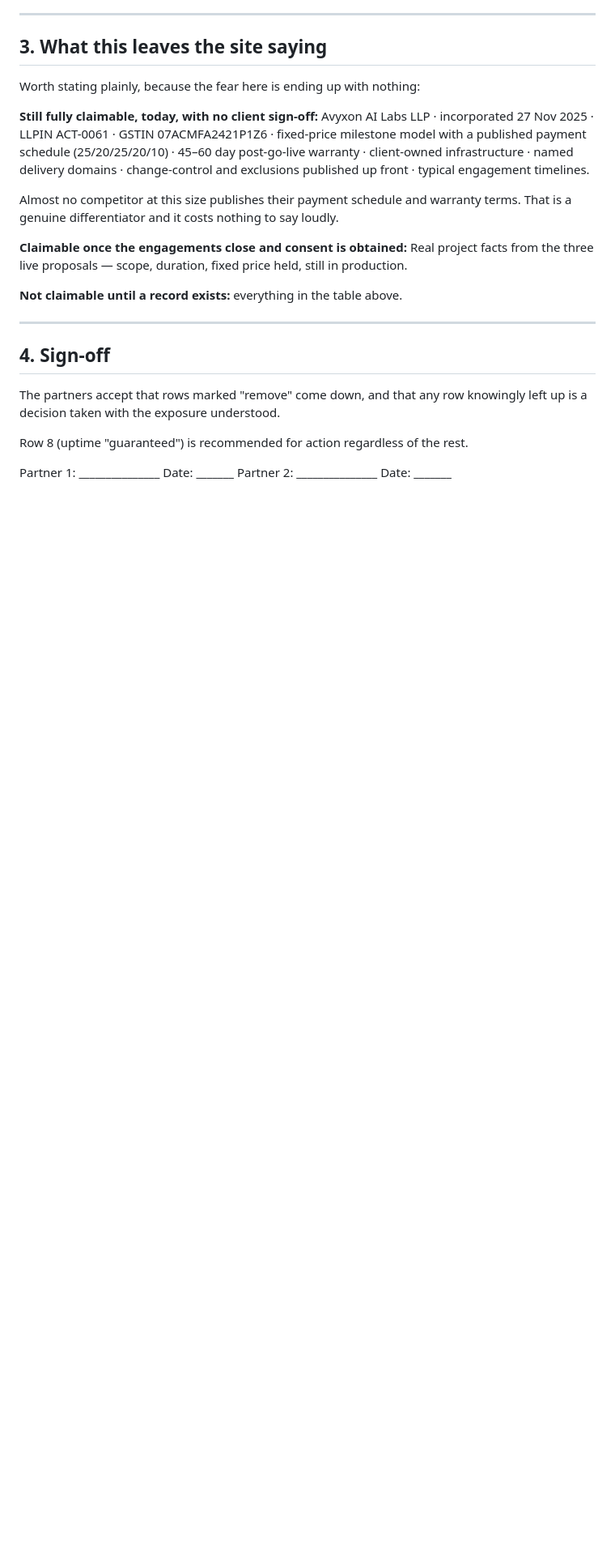
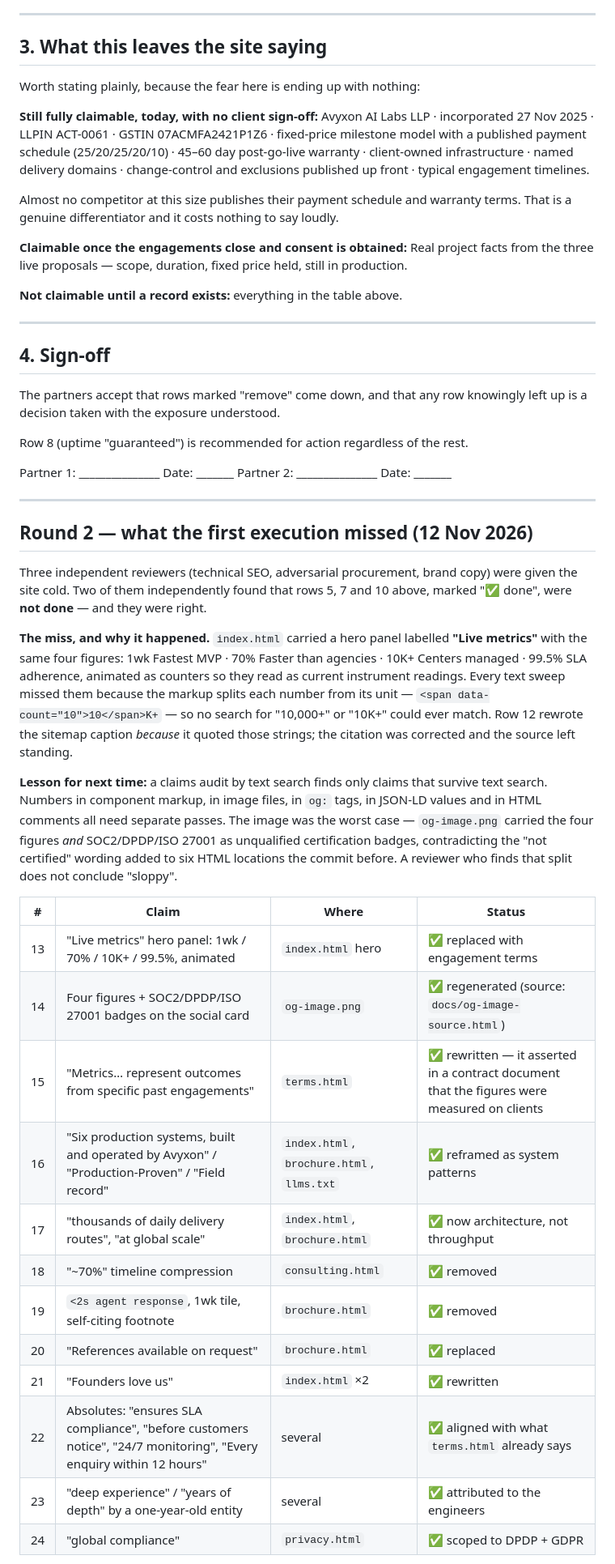
Before and after one commit to avyxon-ai-labs/avyxonai, a Markdown page: docs/part-0-claims-audit.md, the part around one of its changes. Shown at 81% size. Rendered like a GitHub page; blank space fills up the shorter version.

Commit message:
Record round 2 in the claims audit, including why the first pass missed it
Rows 5, 7 and 10 were marked done and were not. The hero panel splits each
number from its unit in markup, so no text search for the figure could match
it, and the same figures were baked into og-image.png where no text search
reaches at all. Recorded as rows 13-24 with the lesson, plus the three items
still open.

Co-Authored-By: Claude Opus 5 <noreply@anthropic.com>
Claude-Session: https://claude.ai/code/session_01MsYxNgoBRC1VgX6jVXShjT

```diff
--- a/docs/part-0-claims-audit.md
+++ b/docs/part-0-claims-audit.md
@@ -211,3 +211,44 @@ Row 8 (uptime "guaranteed") is recommended for action regardless of the rest.
 
 Partner 1: _______________ Date: _______
 Partner 2: _______________ Date: _______
+
+---
+
+## Round 2 — what the first execution missed (12 Nov 2026)
+
+Three independent reviewers (technical SEO, adversarial procurement, brand
+copy) were given the site cold. Two of them independently found that rows 5, 7
+and 10 above, marked "✅ done", were **not done** — and they were right.
+
+**The miss, and why it happened.** `index.html` carried a hero panel labelled
+**"Live metrics"** with the same four figures: 1wk Fastest MVP · 70% Faster
+than agencies · 10K+ Centers managed · 99.5% SLA adherence, animated as
+counters so they read as current instrument readings. Every text sweep missed
+them because the markup splits each number from its unit —
+`<span data-count="10">10</span>K+` — so no search for "10,000+" or "10K+"
+could ever match. Row 12 rewrote the sitemap caption *because* it quoted those
+strings; the citation was corrected and the source left standing.
+
+**Lesson for next time:** a claims audit by text search finds only claims that
+survive text search. Numbers in component markup, in image files, in `og:`
+tags, in JSON-LD values and in HTML comments all need separate passes. The
+image was the worst case — `og-image.png` carried the four figures *and*
+SOC2/DPDP/ISO 27001 as unqualified certification badges, contradicting the
+"not certified" wording added to six HTML locations the commit before. A
+reviewer who finds that split does not conclude "sloppy".
+
+| # | Claim | Where | Status |
+|---|---|---|---|
+| 13 | "Live metrics" hero panel: 1wk / 70% / 10K+ / 99.5%, animated | `index.html` hero | ✅ replaced with engagement terms |
+| 14 | Four figures + SOC2/DPDP/ISO 27001 badges on the social card | `og-image.png` | ✅ regenerated (source: `docs/og-image-source.html`) |
+| 15 | "Metrics… represent outcomes from specific past engagements" | `terms.html` | ✅ rewritten — it asserted in a contract document that the figures were measured on clients |
+| 16 | "Six production systems, built and operated by Avyxon" / "Production-Proven" / "Field record" | `index.html`, `brochure.html`, `llms.txt` | ✅ reframed as system patterns |
+| 17 | "thousands of daily delivery routes", "at global scale" | `index.html`, `brochure.html` | ✅ now architecture, not throughput |
+| 18 | "~70%" timeline compression | `consulting.html` | ✅ removed |
+| 19 | `<2s agent response`, 1wk tile, self-citing footnote | `brochure.html` | ✅ removed |
+| 20 | "References available on request" | `brochure.html` | ✅ replaced |
+| 21 | "Founders love us" | `index.html` ×2 | ✅ rewritten |
+| 22 | Absolutes: "ensures SLA compliance", "before customers notice", "24/7 monitoring", "Every enquiry within 12 hours" | several | ✅ aligned with what `terms.html` already says |
+| 23 | "deep experience" / "years of depth" by a one-year-old entity | several | ✅ attributed to the engineers |
+| 24 | "global compliance" | `privacy.html` | ✅ scoped to DPDP + GDPR |
+
```
Also changed, not shown: other parts of docs/part-0-claims-audit.md (+21 -0 lines).
